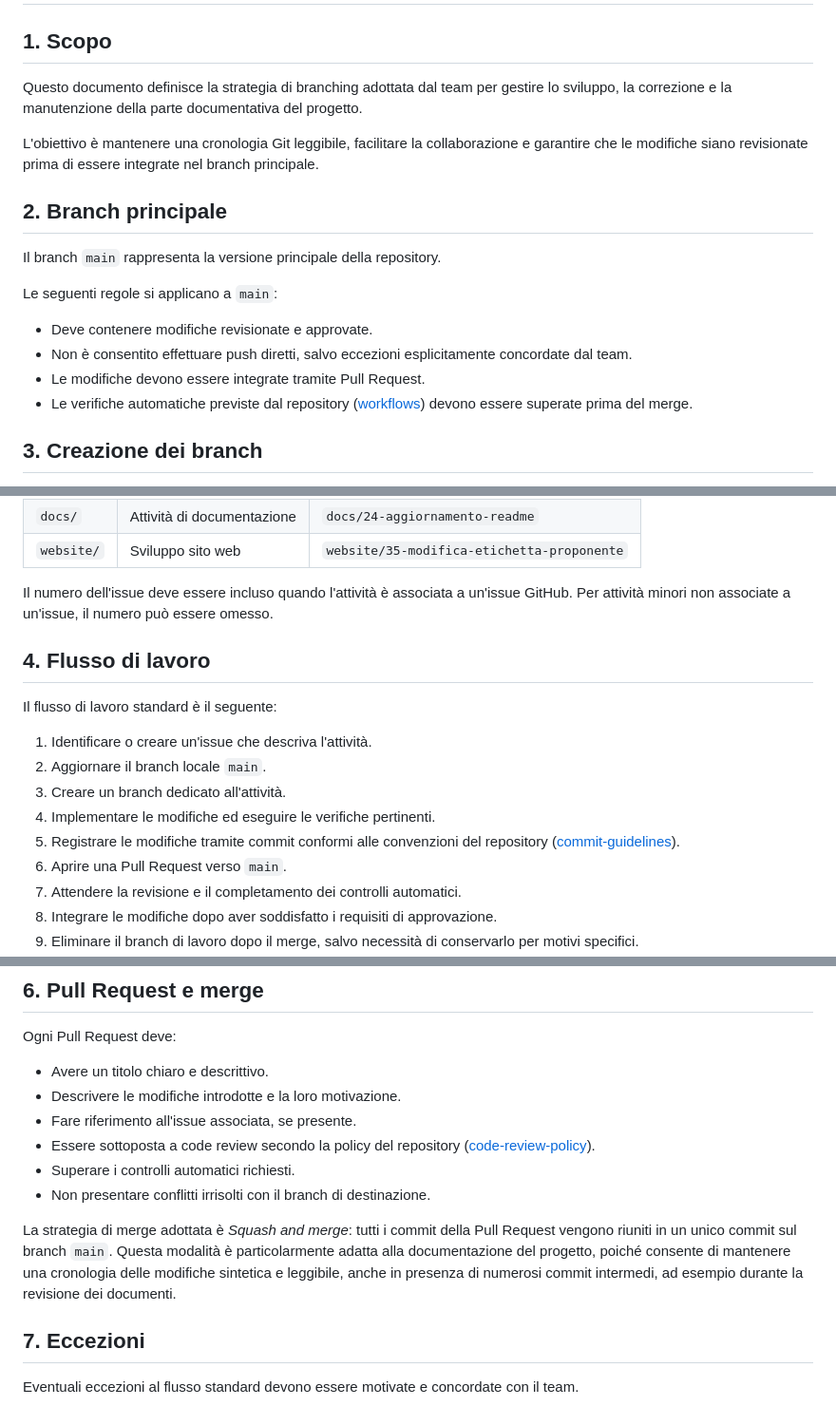
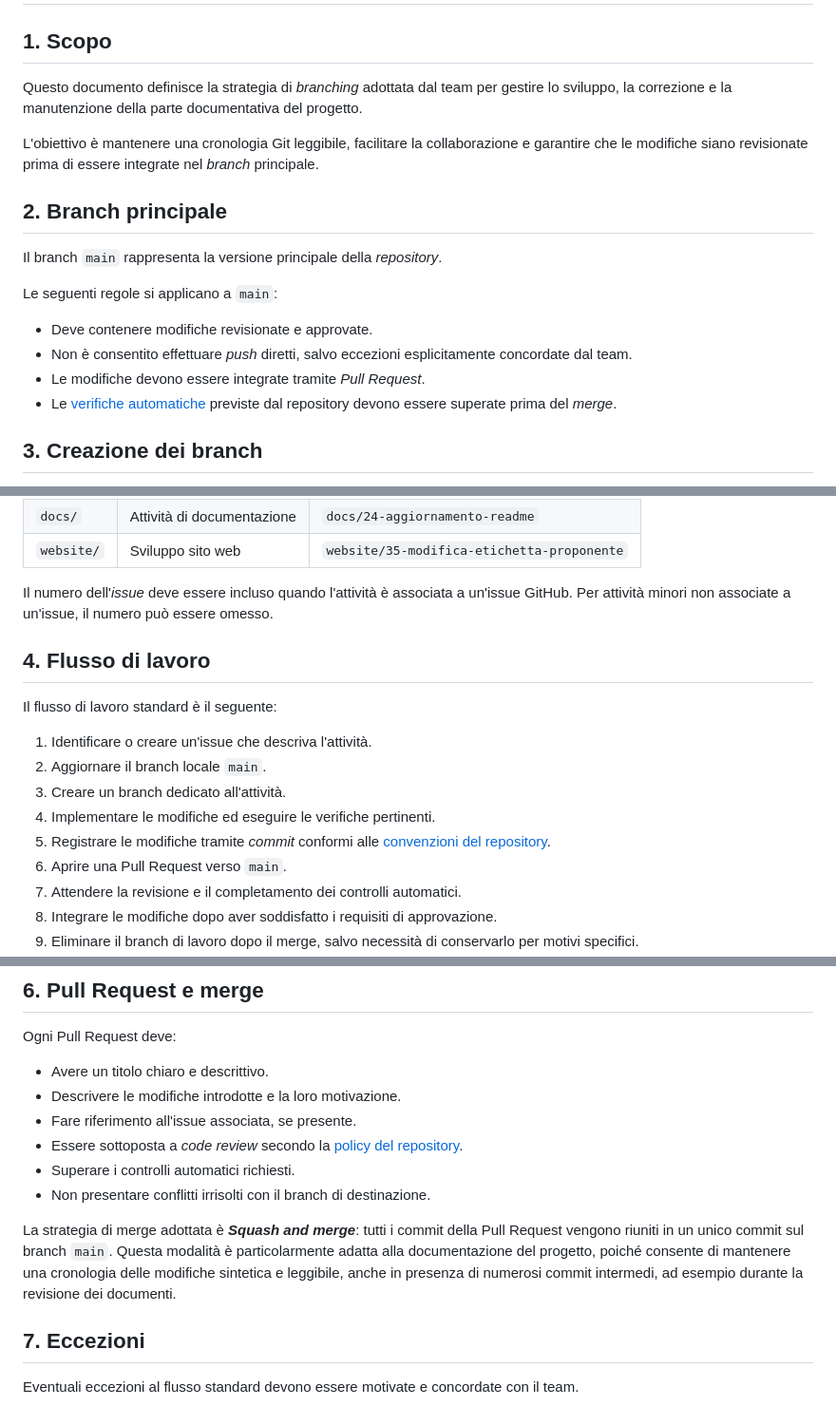
Before and after one commit to On-By-One-Team/On-By-One.github.io, a Markdown page: way-of-working/branching-strategy.md, 3 parts joined by grey strips. Shown at 95% size. GitHub-like rendering.

Commit message:
Modifiche di stile e formattazione su branching-strategy.md, redazione prima versione code-review-policy.md

```diff
--- a/way-of-working/branching-strategy.md
+++ b/way-of-working/branching-strategy.md
@@ -2,20 +2,20 @@
 
 ## 1. Scopo
 
-Questo documento definisce la strategia di branching adottata dal team per gestire lo sviluppo, la correzione e la manutenzione della parte documentativa del progetto.
+Questo documento definisce la strategia di *branching* adottata dal team per gestire lo sviluppo, la correzione e la manutenzione della parte documentativa del progetto.
 
-L'obiettivo è mantenere una cronologia Git leggibile, facilitare la collaborazione e garantire che le modifiche siano revisionate prima di essere integrate nel branch principale.
+L'obiettivo è mantenere una cronologia Git leggibile, facilitare la collaborazione e garantire che le modifiche siano revisionate prima di essere integrate nel *branch* principale.
 
 ## 2. Branch principale
 
-Il branch `main` rappresenta la versione principale della repository.
+Il branch `main` rappresenta la versione principale della *repository*.
 
 Le seguenti regole si applicano a `main`:
 
 - Deve contenere modifiche revisionate e approvate.
-- Non è consentito effettuare push diretti, salvo eccezioni esplicitamente concordate dal team.
-- Le modifiche devono essere integrate tramite Pull Request.
-- Le verifiche automatiche previste dal repository ([workflows](../.github/workflows/)) devono essere superate prima del merge.
+- Non è consentito effettuare *push* diretti, salvo eccezioni esplicitamente concordate dal team.
+- Le modifiche devono essere integrate tramite *Pull Request*.
+- Le [verifiche automatiche](../.github/workflows/) previste dal repository devono essere superate prima del *merge*.
 
 ## 3. Creazione dei branch
 
@@ -35,7 +35,7 @@ I tipi di branch previsti sono:
 | `docs/` | Attività di documentazione | `docs/24-aggiornamento-readme` |
 | `website/` | Sviluppo sito web | `website/35-modifica-etichetta-proponente` |
 
-Il numero dell'issue deve essere incluso quando l'attività è associata a un'issue GitHub. Per attività minori non associate a un'issue, il numero può essere omesso.
+Il numero dell'*issue* deve essere incluso quando l'attività è associata a un'issue GitHub. Per attività minori non associate a un'issue, il numero può essere omesso.
 
 ## 4. Flusso di lavoro
 
@@ -45,7 +45,7 @@ Il flusso di lavoro standard è il seguente:
 2. Aggiornare il branch locale `main`.
 3. Creare un branch dedicato all'attività.
 4. Implementare le modifiche ed eseguire le verifiche pertinenti.
-5. Registrare le modifiche tramite commit conformi alle convenzioni del repository ([commit-guidelines](commit-guidelines.md)).
+5. Registrare le modifiche tramite *commit* conformi alle [convenzioni del repository](commit-guidelines.md).
 6. Aprire una Pull Request verso `main`.
 7. Attendere la revisione e il completamento dei controlli automatici.
 8. Integrare le modifiche dopo aver soddisfatto i requisiti di approvazione.
@@ -68,11 +68,11 @@ Ogni Pull Request deve:
 - Avere un titolo chiaro e descrittivo.
 - Descrivere le modifiche introdotte e la loro motivazione.
 - Fare riferimento all'issue associata, se presente.
-- Essere sottoposta a code review secondo la policy del repository ([code-review-policy](code-review-policy.md)).
+- Essere sottoposta a *code review* secondo la [policy del repository](code-review-policy.md).
 - Superare i controlli automatici richiesti.
 - Non presentare conflitti irrisolti con il branch di destinazione.
 
-La strategia di merge adottata è *Squash and merge*: tutti i commit della Pull Request vengono riuniti in un unico commit sul branch `main`. Questa modalità è particolarmente adatta alla documentazione del progetto, poiché consente di mantenere una cronologia delle modifiche sintetica e leggibile, anche in presenza di numerosi commit intermedi, ad esempio durante la revisione dei documenti.
+La strategia di merge adottata è ***Squash and merge***: tutti i commit della Pull Request vengono riuniti in un unico commit sul branch `main`. Questa modalità è particolarmente adatta alla documentazione del progetto, poiché consente di mantenere una cronologia delle modifiche sintetica e leggibile, anche in presenza di numerosi commit intermedi, ad esempio durante la revisione dei documenti.
 
 ## 7. Eccezioni
 
```
Also changed, not shown: way-of-working/code-review-policy.md (+108 -0 lines).
